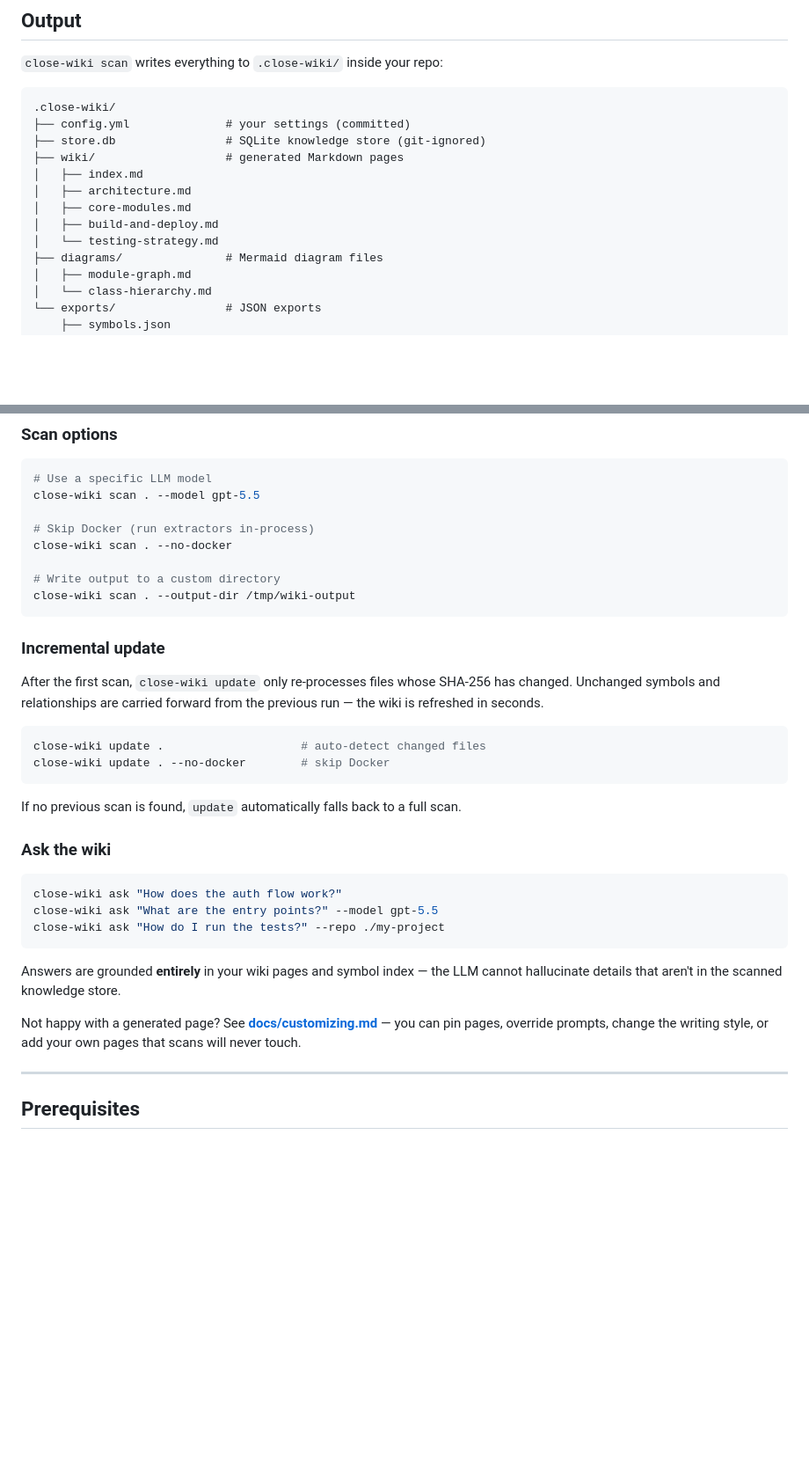
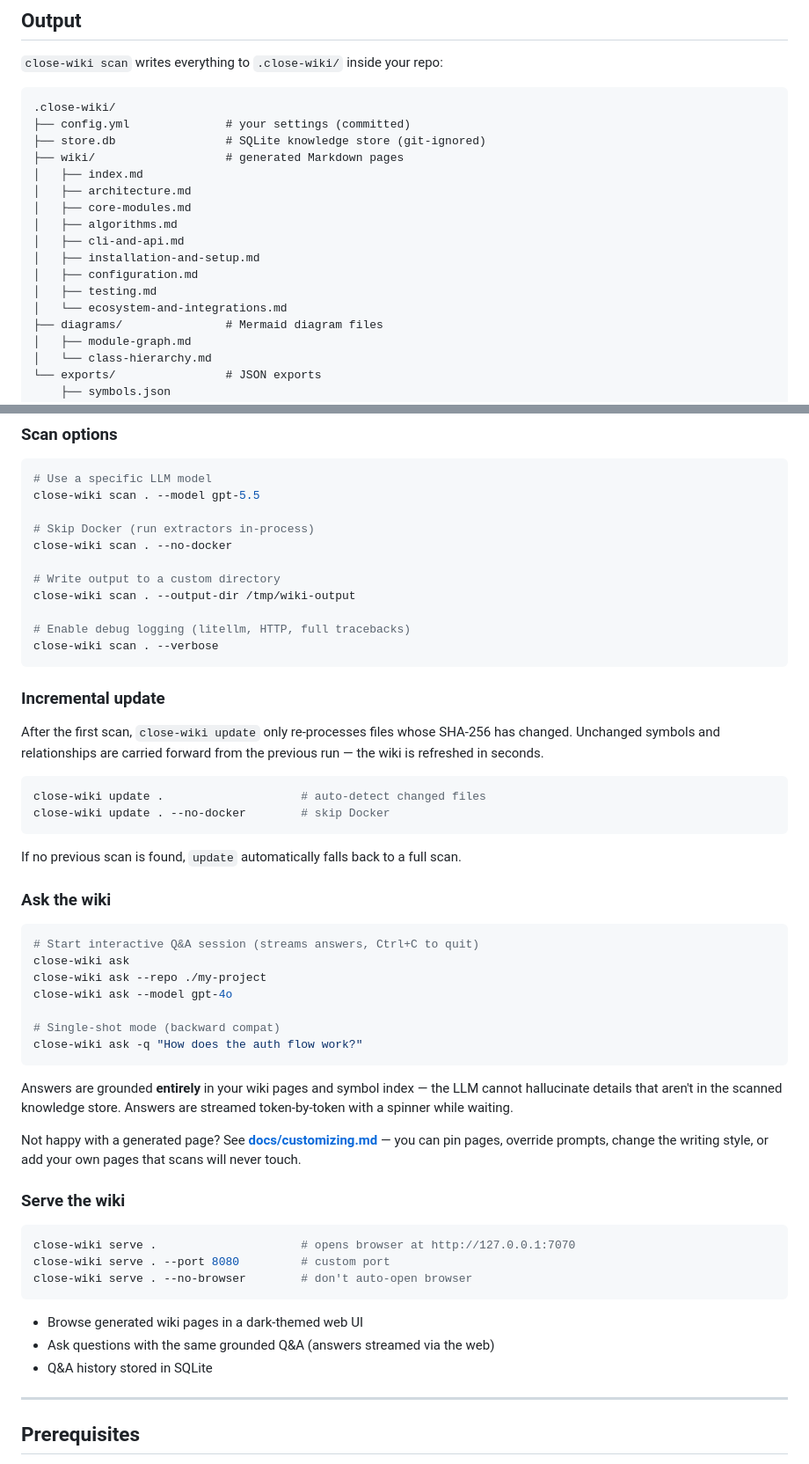
Before and after one commit to actions-marketplace-validations/unrealandychan_rekipedia, a Markdown page: README.md, 2 parts joined by grey strips. Shown at 88% size. GitHub-like rendering; blank space fills up the shorter version.

Commit message:
docs: update README and RELEASE-NOTES for v0.5.0

````diff
--- a/README.md
+++ b/README.md
@@ -100,8 +101,12 @@ export CLOSE_WIKI_BASE_URL=https://my-proxy/v1
 │   ├── index.md
 │   ├── architecture.md
 │   ├── core-modules.md
-│   ├── build-and-deploy.md
-│   └── testing-strategy.md
+│   ├── algorithms.md
+│   ├── cli-and-api.md
+│   ├── installation-and-setup.md
+│   ├── configuration.md
+│   ├── testing.md
+│   └── ecosystem-and-integrations.md
 ├── diagrams/               # Mermaid diagram files
 │   ├── module-graph.md
 │   └── class-hierarchy.md
@@ -122,6 +127,9 @@ close-wiki scan . --no-docker
 
 # Write output to a custom directory
 close-wiki scan . --output-dir /tmp/wiki-output
+
+# Enable debug logging (litellm, HTTP, full tracebacks)
+close-wiki scan . --verbose
 ```
 
 ### Incremental update
@@ -138,14 +146,30 @@ If no previous scan is found, `update` automatically falls back to a full scan.
 ### Ask the wiki
 
 ```bash
-close-wiki ask "How does the auth flow work?"
-close-wiki ask "What are the entry points?" --model gpt-5.5
-close-wiki ask "How do I run the tests?" --repo ./my-project
+# Start interactive Q&A session (streams answers, Ctrl+C to quit)
+close-wiki ask
+close-wiki ask --repo ./my-project
+close-wiki ask --model gpt-4o
+
+# Single-shot mode (backward compat)
+close-wiki ask -q "How does the auth flow work?"
 ```
 
-Answers are grounded **entirely** in your wiki pages and symbol index — the LLM cannot hallucinate details that aren't in the scanned knowledge store.
+Answers are grounded **entirely** in your wiki pages and symbol index — the LLM cannot hallucinate details that aren't in the scanned knowledge store. Answers are streamed token-by-token with a spinner while waiting.
 
 Not happy with a generated page? See **[docs/customizing.md](docs/customizing.md)** — you can pin pages, override prompts, change the writing style, or add your own pages that scans will never touch.
+
+### Serve the wiki
+
+```bash
+close-wiki serve .                     # opens browser at http://127.0.0.1:7070
+close-wiki serve . --port 8080         # custom port
+close-wiki serve . --no-browser        # don't auto-open browser
+```
+
+- Browse generated wiki pages in a dark-themed web UI
+- Ask questions with the same grounded Q&A (answers streamed via the web)
+- Q&A history stored in SQLite
 
 ---
 
````
Also changed, not shown: other parts of README.md (+8 -2 lines), RELEASE-NOTES.md (+65 -0 lines).
